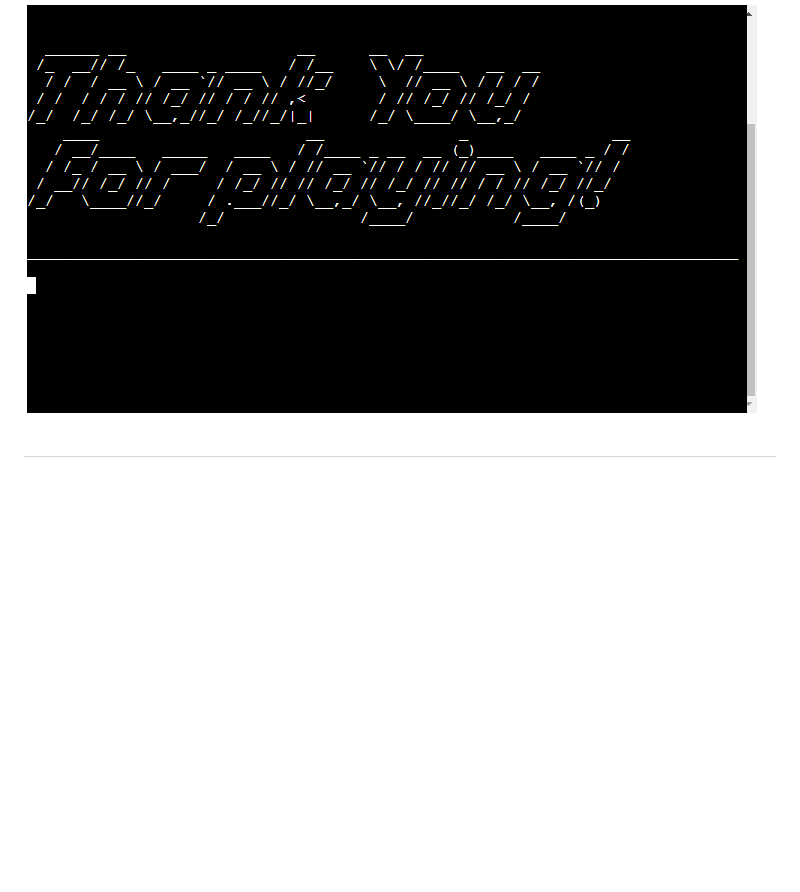
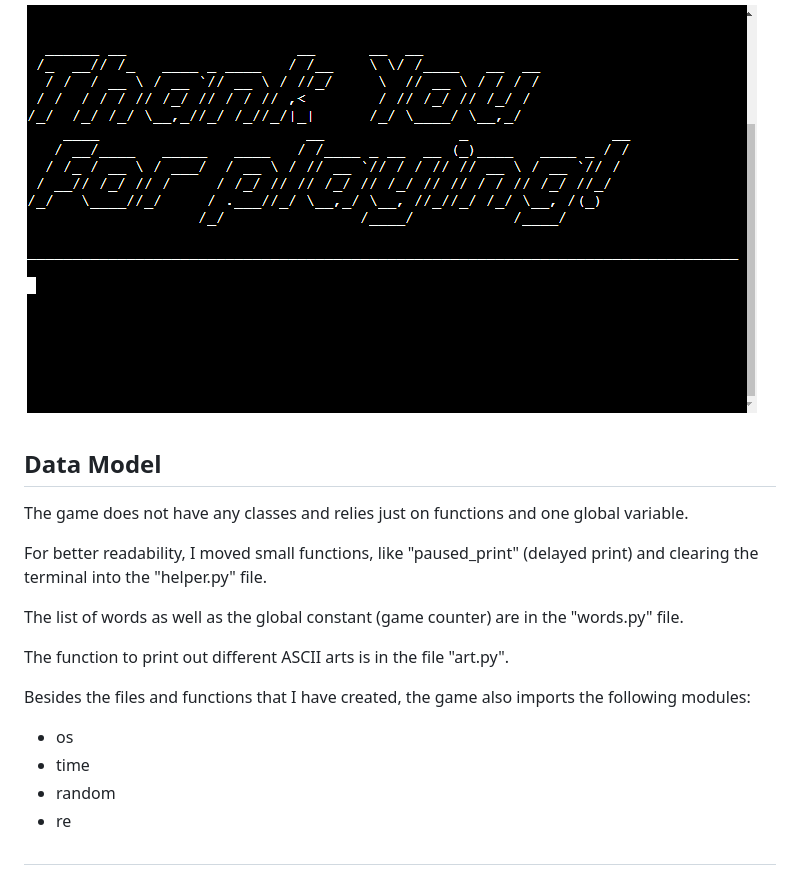
Before and after one commit to Mienjung97/WordGuesser, a Markdown page: README.md, the part around the change. Drawn GitHub-style; blank space fills up the shorter version.

Commit message:
readme: Added 'data model' section

```diff
--- a/README.md
+++ b/README.md
@@ -85,4 +85,21 @@ Correct input (the car gets a bit closer to the finish):
 
 ![end-game](readme/end_game_msg.PNG)
 
+## Data Model
+
+The game does not have any classes and relies just on functions and one global variable.
+
+For better readability, I moved small functions, like "paused_print" (delayed print) and clearing the terminal into the "helper.py" file.
+
+The list of words as well as the global constant (game counter) are in the "words.py" file.
+
+The function to print out different ASCII arts is in the file "art.py".
+
+Besides the files and functions that I have created, the game also imports the following modules:
+
+- os
+- time
+- random
+- re
+
 ##
```
